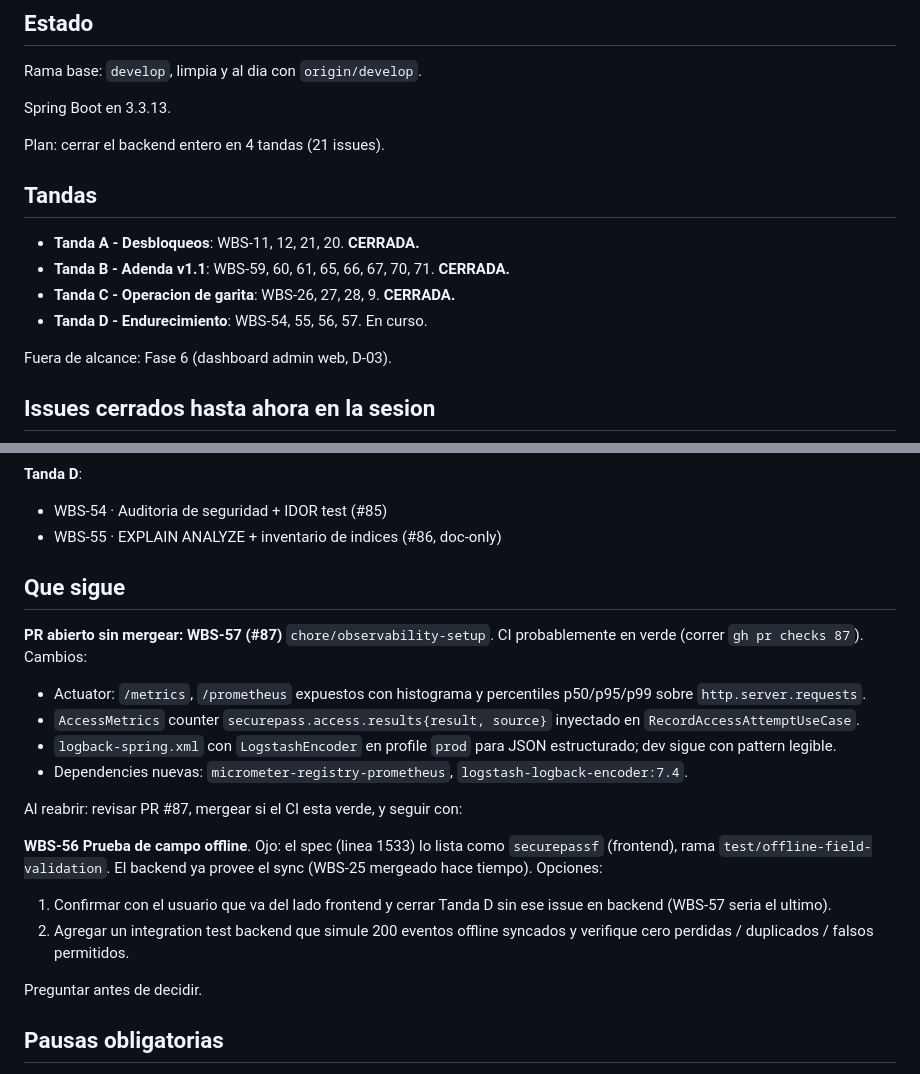
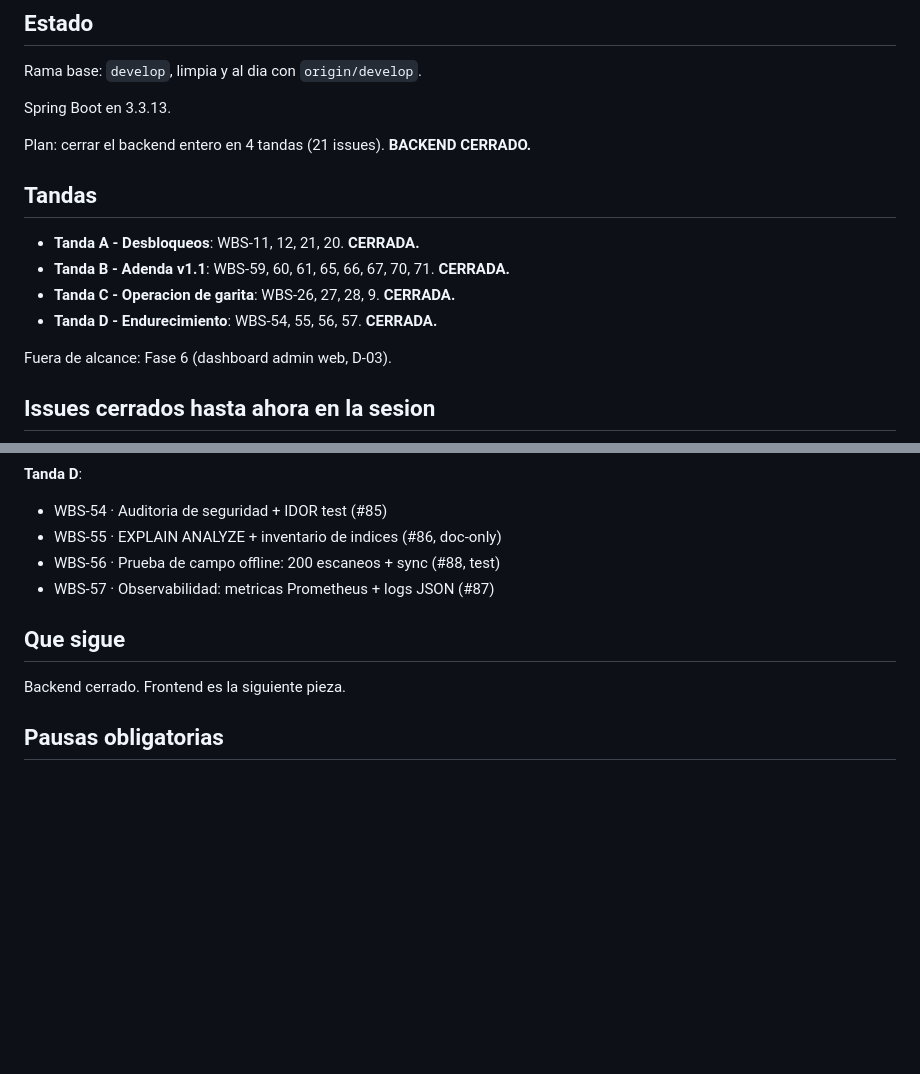
Before and after one commit to Menguitahh/acr-securepassb, a Markdown page: docs/retomar.md, 2 parts joined by grey strips. Rendered like a GitHub page; blank space fills up the shorter version.

Commit message:
chore: cerrar tanda D en retomar.md

```diff
--- a/docs/retomar.md
+++ b/docs/retomar.md
@@ -8,14 +8,14 @@ Rama base: `develop`, limpia y al dia con `origin/develop`.
 
 Spring Boot en 3.3.13.
 
-Plan: cerrar el backend entero en 4 tandas (21 issues).
+Plan: cerrar el backend entero en 4 tandas (21 issues). **BACKEND CERRADO.**
 
 ## Tandas
 
 - **Tanda A - Desbloqueos**: WBS-11, 12, 21, 20. **CERRADA.**
 - **Tanda B - Adenda v1.1**: WBS-59, 60, 61, 65, 66, 67, 70, 71. **CERRADA.**
 - **Tanda C - Operacion de garita**: WBS-26, 27, 28, 9. **CERRADA.**
-- **Tanda D - Endurecimiento**: WBS-54, 55, 56, 57. En curso.
+- **Tanda D - Endurecimiento**: WBS-54, 55, 56, 57. **CERRADA.**
 
 Fuera de alcance: Fase 6 (dashboard admin web, D-03).
 
@@ -46,31 +46,12 @@ Fuera de alcance: Fase 6 (dashboard admin web, D-03).
 **Tanda D**:
 - WBS-54 · Auditoria de seguridad + IDOR test (#85)
 - WBS-55 · EXPLAIN ANALYZE + inventario de indices (#86, doc-only)
+- WBS-56 · Prueba de campo offline: 200 escaneos + sync (#88, test)
+- WBS-57 · Observabilidad: metricas Prometheus + logs JSON (#87)
 
 ## Que sigue
 
-**PR abierto sin mergear: WBS-57 (#87)** `chore/observability-setup`.
-CI probablemente en verde (correr `gh pr checks 87`). Cambios:
-- Actuator: `/metrics`, `/prometheus` expuestos con histograma y
-  percentiles p50/p95/p99 sobre `http.server.requests`.
-- `AccessMetrics` counter `securepass.access.results{result, source}`
-  inyectado en `RecordAccessAttemptUseCase`.
-- `logback-spring.xml` con `LogstashEncoder` en profile `prod` para
-  JSON estructurado; dev sigue con pattern legible.
-- Dependencies nuevas: `micrometer-registry-prometheus`,
-  `logstash-logback-encoder:7.4`.
-
-Al reabrir: revisar PR #87, mergear si el CI esta verde, y seguir con:
-
-**WBS-56 Prueba de campo offline**. Ojo: el spec (linea 1533) lo lista
-como `securepassf` (frontend), rama `test/offline-field-validation`.
-El backend ya provee el sync (WBS-25 mergeado hace tiempo). Opciones:
-1. Confirmar con el usuario que va del lado frontend y cerrar Tanda D
-   sin ese issue en backend (WBS-57 seria el ultimo).
-2. Agregar un integration test backend que simule 200 eventos offline
-   syncados y verifique cero perdidas / duplicados / falsos permitidos.
-
-Preguntar antes de decidir.
+Backend cerrado. Frontend es la siguiente pieza.
 
 ## Pausas obligatorias
 
```
